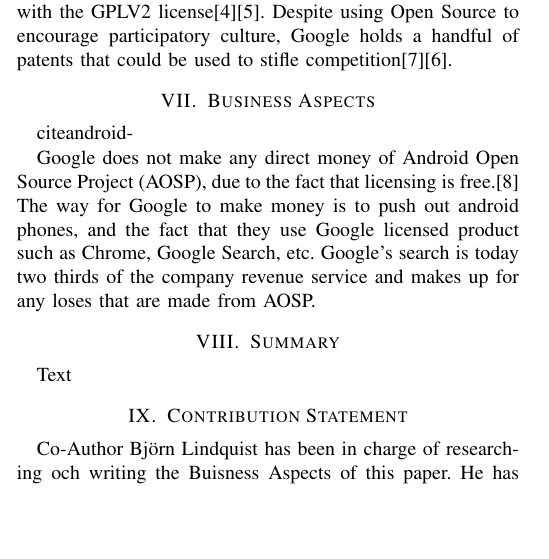
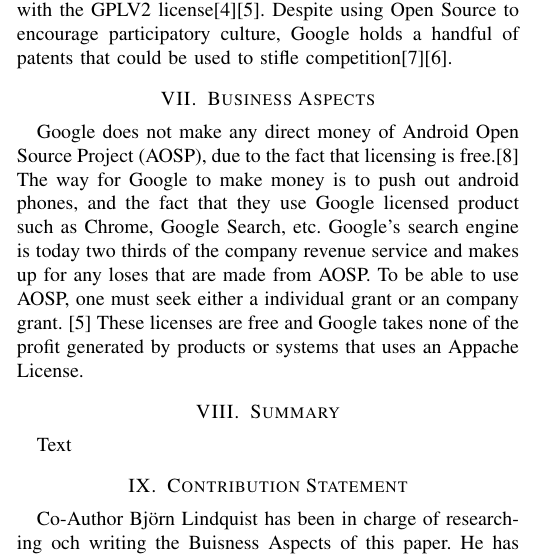
Before and after one commit to tfla/cs_etsa05, a LaTeX paper (report.tex): part of one column of page 1 of 2, cut so that both start at the same text, the shorter picture padded with empty space. Compiled offline with pdfLaTeX.

Commit message:
Buisness

```diff
--- a/report.tex
+++ b/report.tex
@@ -158,10 +158,7 @@
 \label{financial}
 %Under this section business aspects should be analyzed and discussed. What are the business driving forces in favor of and against your system? Who are the investors, who can make a profit, what is the cost for the individual, and what is the cost for society? Which business model is used for your system, and what investment strategy is used (short-term or long-term)? These questions are examples of what can be analyzed with regards to business aspects.
 
-{cite{android-
-
-{{Google does not make any direct money of Android Open Source Project (AOSP), due to the fact that licensing is free.\cite{Money} The way for Google to make money is to push out android phones, and the fact that they use Google licensed product such as Chrome, Google Search, etc. Google's search is today two thirds of the company revenue service and makes up for any loses that are made from AOSP.  }}
-
+Google does not make any direct money of Android Open Source Project (AOSP), due to the fact that licensing is free.\cite{Money} The way for Google to make money is to push out android phones, and the fact that they use Google licensed product such as Chrome, Google Search, etc. Google's search engine is today two thirds of the company revenue service and makes up for any loses that are made from AOSP. To be able to use AOSP, one must seek either a individual grant or an company grant. \cite{android-licenses} These licenses are free and Google takes none of the profit generated by products or systems that uses an Appache License.
 \section{Summary}
 %In the summary section you should summarize what your report is about and present your main findings/consequences.
 
```
